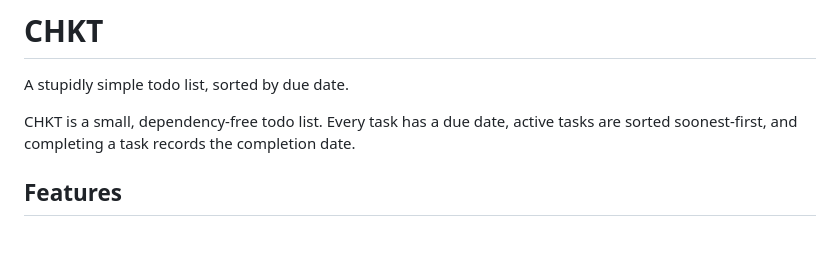
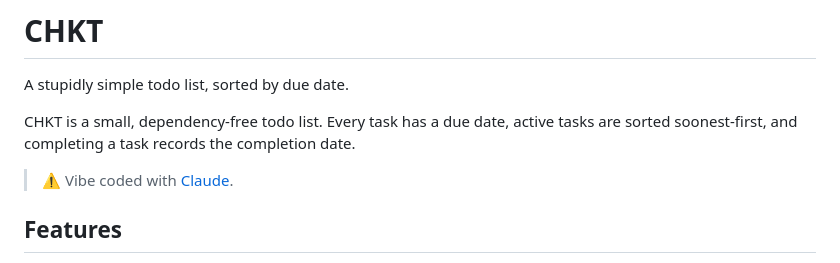
Before and after one commit to FOSSCharlie/chkt, a Markdown page: README.md, the part around the change. GitHub-like rendering; blank space fills up the shorter version.

Commit message:
Update README.md
vibe warning

```diff
--- a/README.md
+++ b/README.md
@@ -5,6 +5,8 @@ A stupidly simple todo list, sorted by due date.
 CHKT is a small, dependency-free todo list. Every task has a due
 date, active tasks are sorted soonest-first, and completing a task
 records the completion date.
+
+> ⚠️ Vibe coded with [Claude](https://claude.ai).
 
 ## Features
 
```
